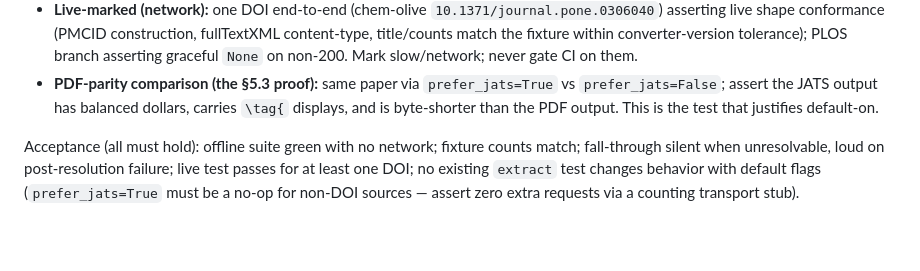
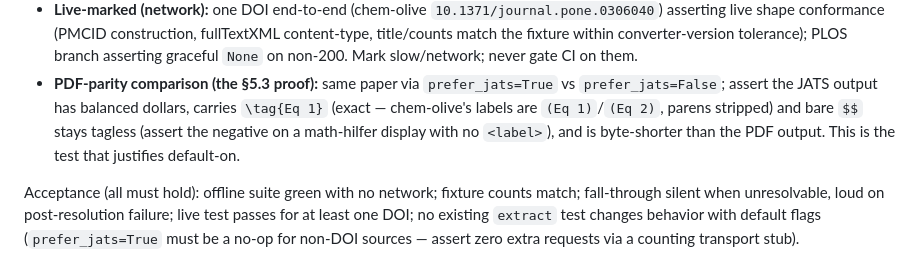
Before and after one commit to opticsWolf/bobine, a Markdown page: docs/handoff_gossamer_jats.md, the part around one of its changes. GitHub-like rendering; blank space fills up the shorter version.

```diff
--- a/docs/handoff_gossamer_jats.md
+++ b/docs/handoff_gossamer_jats.md
@@ -365,7 +370,10 @@ quality.
   graceful `None` on non-200. Mark slow/network; never gate CI on them.
 - **PDF-parity comparison (the §5.3 proof):** same paper via
   `prefer_jats=True` vs `prefer_jats=False`; assert the JATS output
-  has balanced dollars, carries `\tag{` displays, and is byte-shorter
+  has balanced dollars, carries `\tag{Eq 1}` (exact — chem-olive's
+  labels are `(Eq 1)`/`(Eq 2)`, parens stripped) and bare `$$` stays
+  tagless (assert the negative on a math-hilfer display with no
+  `<label>`), and is byte-shorter
   than the PDF output. This is the test that justifies default-on.
 
 Acceptance (all must hold): offline suite green with no network;
```
Also changed, not shown: other parts of docs/handoff_gossamer_jats.md (+6 -1 lines), docs/handoff_okfgraph_jats.md (+4 -2 lines).
